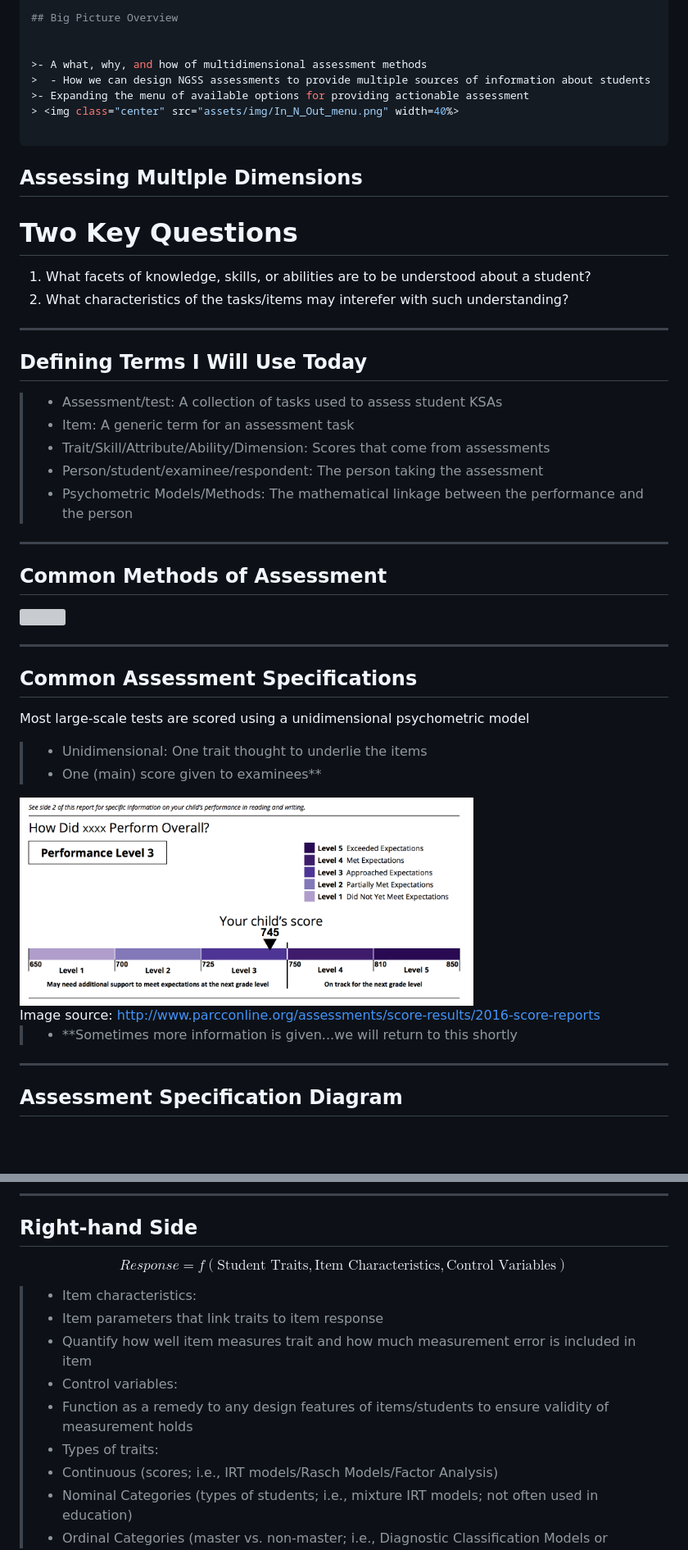
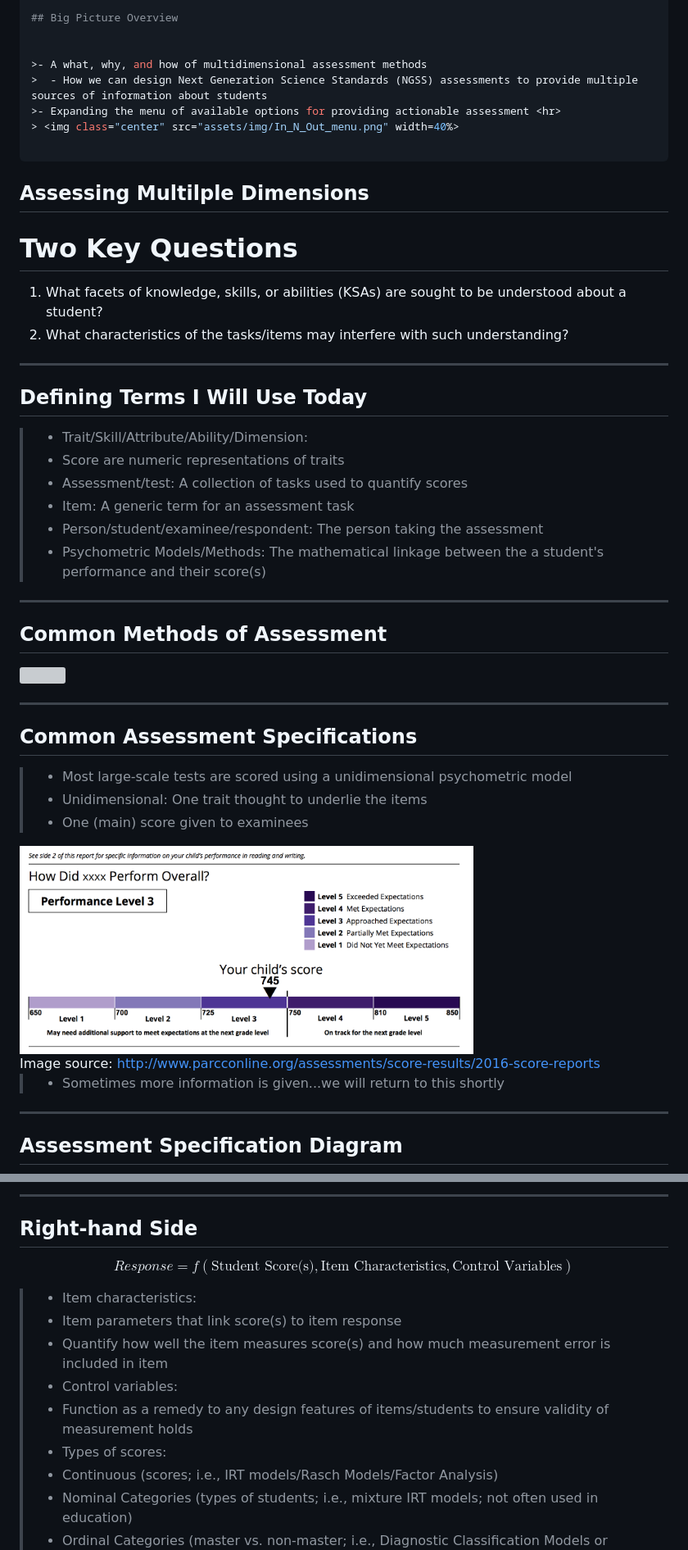
Before and after one commit to jonathantemplin/CCSSO-June2017, a Markdown page: index.md, 2 parts joined by grey strips. Shown at 82% size. GitHub-like rendering; blank space fills up the shorter version; grey boxes are pictures that could not be loaded.

```diff
--- a/index.md
+++ b/index.md
@@ -22,20 +22,20 @@ body {background:grey transparent;}
 
 
 >- A what, why, and how of multidimensional assessment methods
->  - How we can design NGSS assessments to provide multiple sources of information about students
->- Expanding the menu of available options for providing actionable assessment
+>  - How we can design Next Generation Science Standards (NGSS) assessments to provide multiple sources of information about students
+>- Expanding the menu of available options for providing actionable assessment <hr>
 > <img class="center" src="assets/img/In_N_Out_menu.png" width=40%>
 
 ---
 
-## Assessing Multlple Dimensions
+## Assessing Multilple Dimensions
 
 # Two Key Questions
 
 
 <ol>
-<li> What facets of knowledge, skills, or abilities are to be understood about a student?</li>
-<li> What characteristics of the tasks/items may interefer with such understanding?</li>
+<li> What facets of knowledge, skills, or abilities (KSAs) are sought to be understood about a student?</li>
+<li> What characteristics of the tasks/items may interfere with such understanding?</li>
 </ol>
 
 
@@ -44,11 +44,12 @@ body {background:grey transparent;}
 
 ## Defining Terms I Will Use Today
 
->- Assessment/test: A collection of tasks used to assess student KSAs
+>- Trait/Skill/Attribute/Ability/Dimension:
+>  - Score are numeric representations of traits
+>- Assessment/test: A collection of tasks used to quantify scores
 >- Item: A generic term for an assessment task
->- Trait/Skill/Attribute/Ability/Dimension: Scores that come from assessments
 >- Person/student/examinee/respondent: The person taking the assessment
->- Psychometric Models/Methods: The mathematical linkage between the performance and the person
+>- Psychometric Models/Methods: The mathematical linkage between the a student's performance and their score(s)
 
 ---
 
@@ -60,10 +61,9 @@ body {background:grey transparent;}
 
 ## Common Assessment Specifications
 
-Most large-scale tests are scored using a unidimensional psychometric model
-
+>- Most large-scale tests are scored using a unidimensional psychometric model
 >- Unidimensional: One trait thought to underlie the items
->- One (main) score given to examinees**
+>- One (main) score given to examinees
 > <div style="text-align: center; width: 100%; border: 0px solid black;">
  <img src="assets/img/parcc2016nm.png" width=70% style="vertical-align:">
  </div>
@@ -73,17 +73,7 @@ Most large-scale tests are scored using a unidimensional psychometric model
   </a>
 </div>
 
->- **Sometimes more information is given...we will return to this shortly
-
-<!--
----
-
-## Unidimensionality...By Drill
-
-- For centuries, psychometric theory and pedagogy has claimed a good item is an item that measures only one trait
-- NEED: AN EXAMPLE OF A TEXT THAT DISCUSSES AN ITEM MEASURING ONLY ONE TRAIT
--->
-
+>- Sometimes more information is given...we will return to this shortly
 
 
 ---
@@ -402,14 +415,14 @@ $$Response = f\left(\text{Student Traits}, \text{Item Characteristics}, \text{Co
 
 ## Right-hand Side
 
-$$Response = f\left(\text{Student Traits}, \text{Item Characteristics}, \text{Control Variables} \right) $$
+$$Response = f\left(\text{Student Score(s)}, \text{Item Characteristics}, \text{Control Variables} \right) $$
 
 >- Item characteristics:
->  - Item parameters that link traits to item response
->  - Quantify how well item measures trait and how much measurement error is included in item
+>  - Item parameters that link score(s) to item response
+>  - Quantify how well the item measures score(s) and how much measurement error is included in item
 >- Control variables:
 >  - Function as a remedy to any design features of items/students to ensure validity of measurement holds
->- Types of traits:
+>- Types of scores:
 >  - Continuous (scores; i.e., IRT models/Rasch Models/Factor Analysis)
 >  - Nominal Categories (types of students; i.e., mixture IRT models; not often used in education)
 >  - Ordinal Categories (master vs. non-master; i.e., Diagnostic Classification Models or DCMs)...discussed shortly
```
Also changed, not shown: other parts of index.md (+89 -47 lines), assets/img/exampleitem1.png (added), assets/img/exampleitem2.png (added), assets/img/roadblock.jpg (added), 4 other files.
